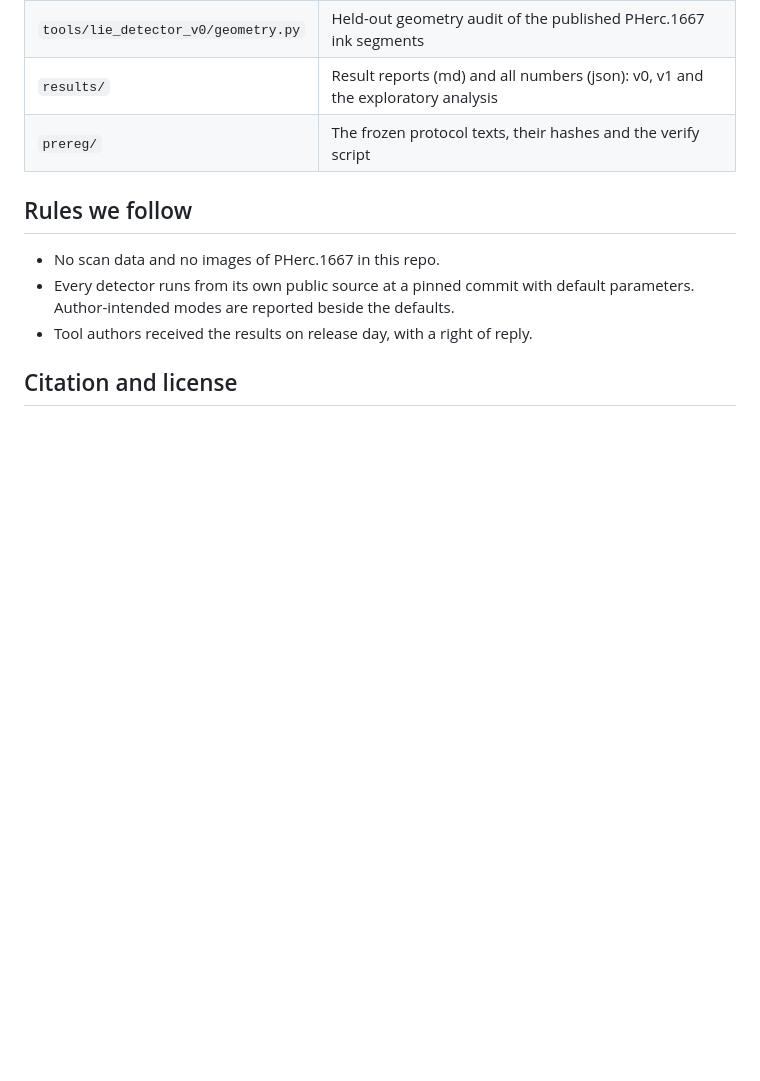
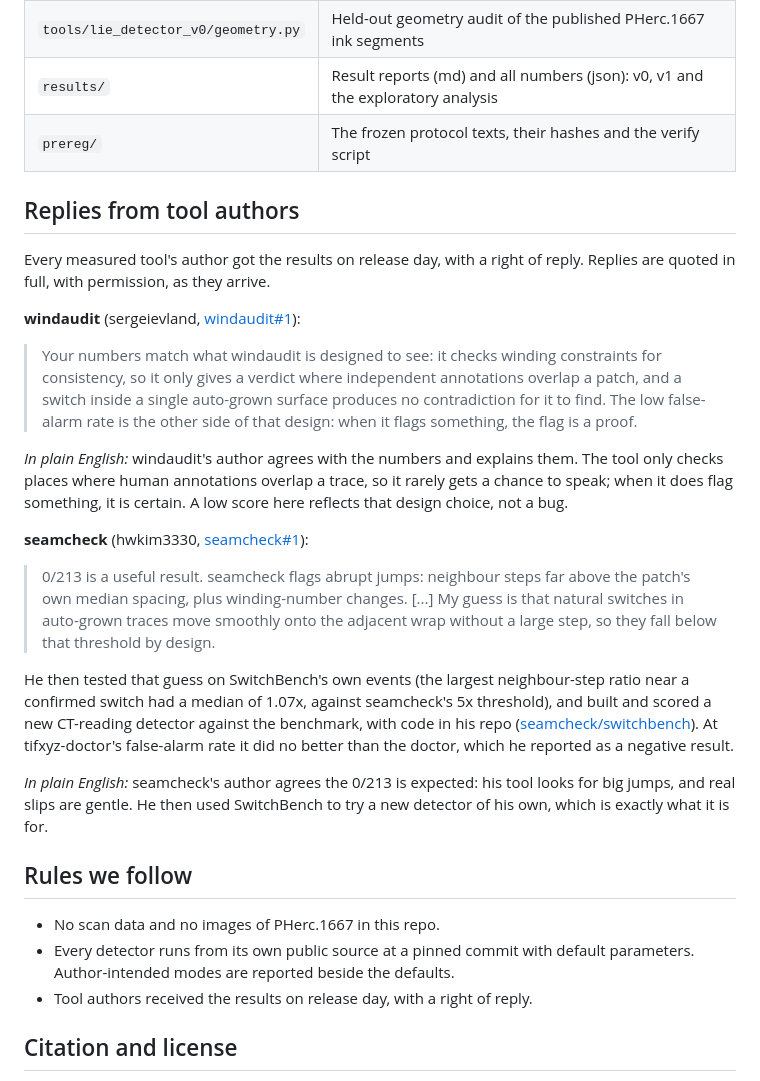
Before and after one commit to lightsgoblack/scroll-audits, a Markdown page: README.md, the part around the change. Rendered like a GitHub page; blank space fills up the shorter version.

Commit message:
README: Replies from tool authors (windaudit, seamcheck)

```diff
--- a/README.md
+++ b/README.md
@@ -171,6 +171,34 @@ If we have missed or misdescribed your work, open an issue and we will fix it.
 | `results/` | Result reports (md) and all numbers (json): v0, v1 and the exploratory analysis |
 | `prereg/` | The frozen protocol texts, their hashes and the verify script |
 
+## Replies from tool authors
+
+Every measured tool's author got the results on release day, with a right of reply. Replies are quoted in full,
+with permission, as they arrive.
+
+**windaudit** (sergeievland, [windaudit#1](https://github.com/sergeievland/windaudit/issues/1)):
+> Your numbers match what windaudit is designed to see: it checks winding constraints for consistency, so it only
+> gives a verdict where independent annotations overlap a patch, and a switch inside a single auto-grown surface
+> produces no contradiction for it to find. The low false-alarm rate is the other side of that design: when it
+> flags something, the flag is a proof.
+
+*In plain English:* windaudit's author agrees with the numbers and explains them. The tool only checks places
+where human annotations overlap a trace, so it rarely gets a chance to speak; when it does flag something, it is
+certain. A low score here reflects that design choice, not a bug.
+
+**seamcheck** (hwkim3330, [seamcheck#1](https://github.com/hwkim3330/seamcheck/issues/1)):
+> 0/213 is a useful result. seamcheck flags abrupt jumps: neighbour steps far above the patch's own median
+> spacing, plus winding-number changes. [...] My guess is that natural switches in auto-grown traces move smoothly
+> onto the adjacent wrap without a large step, so they fall below that threshold by design.
+
+He then tested that guess on SwitchBench's own events (the largest neighbour-step ratio near a confirmed switch
+had a median of 1.07x, against seamcheck's 5x threshold), and built and scored a new CT-reading detector against
+the benchmark, with code in his repo ([seamcheck/switchbench](https://github.com/hwkim3330/seamcheck/tree/main/switchbench)).
+At tifxyz-doctor's false-alarm rate it did no better than the doctor, which he reported as a negative result.
+
+*In plain English:* seamcheck's author agrees the 0/213 is expected: his tool looks for big jumps, and real
+slips are gentle. He then used SwitchBench to try a new detector of his own, which is exactly what it is for.
+
 ## Rules we follow
 
 - No scan data and no images of PHerc.1667 in this repo.
```
